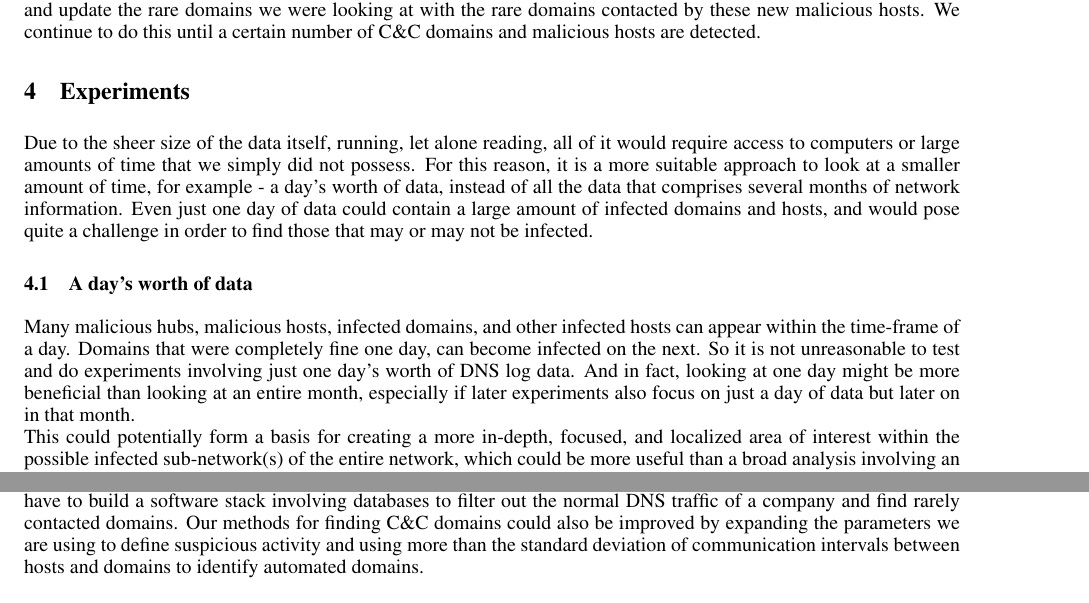
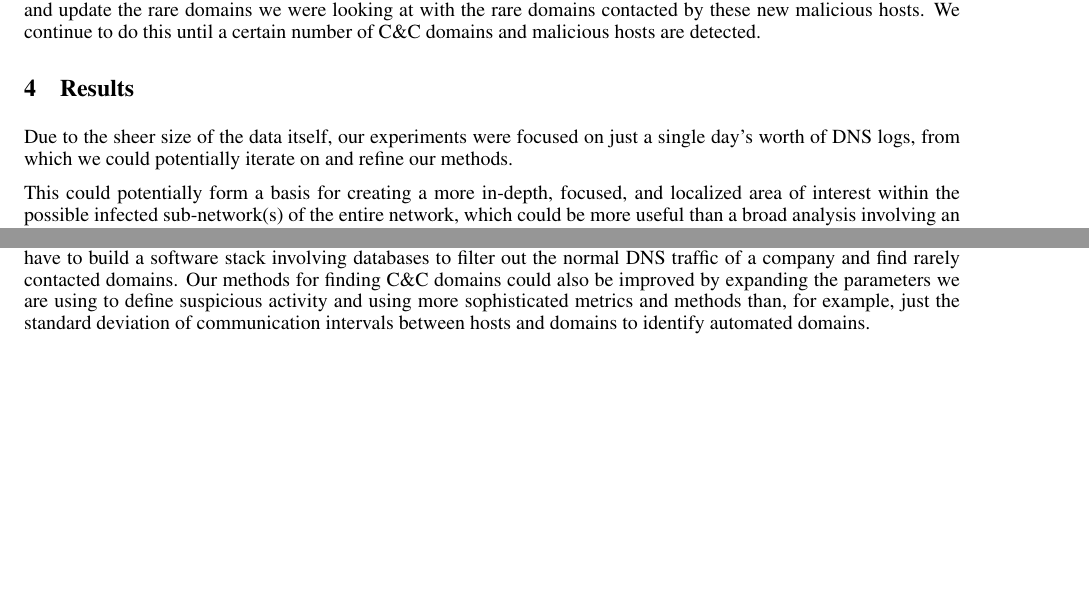
Before and after one commit to moneydance/591project, a LaTeX paper (nips2014.tex): two parts of pages 2 and 7 of 7, joined at a grey line, cut so that both start at the same text, the shorter picture padded with empty space. Compiled offline with pdfLaTeX.

Commit message:
snip snip snip

```diff
--- a/nips2014.tex
+++ b/nips2014.tex
@@ -98,21 +97,13 @@ Malicious domains are contacted by a small subset of infected hosts. Because of
 \subsection{Belief Propagation}
 We can use a belief propagation algorithm on a seed of malicious hosts and domains to iteratively grow our subgraph of infected hosts and know C\&C domains. We do this by first looking at all the rare domains contacted by our infected seed hosts. If these domains exhibit malicious C\&C like behavior we add them to a list of new malicious domains. If we have not detected any new malicious domains we begin belief propagation. We assign rare domains a score based on their properties being similar to known C\&C domains. If this score is above a certain threshold we add the domain to our list of new malicious domains. After these two steps we update our known malicious domains with the newly found ones. We then update our malicious hosts with the hosts that contacted these new malicious domains, and update the rare domains we were looking at with the rare domains contacted by these new malicious hosts. We continue to do this until a certain number of C\&C domains and malicious hosts are detected.
 
-\section{Experiments}
-\label{exp}
-Due to the sheer size of the data itself, running, let alone reading, all of it would require access to computers or large amounts of time that we simply did not possess. For this reason, it is a more suitable approach to
-look at a smaller amount of time, for example - a day's worth of data, instead of all the data that comprises several months of network information. Even just one day of data could contain a large amount of infected domains
-and hosts, and would pose quite a challenge in order to find those that may or may not be infected.
-
-\subsection{A day's worth of data}
-Many malicious hubs, malicious hosts, infected domains, and other infected hosts can appear within the time-frame of a day. Domains that were completely fine one day, can become infected on the next. So it is not unreasonable to test
-and do experiments involving just one day's worth of DNS log data. And in fact, looking at one day might be more beneficial than looking at an entire month, especially if later experiments also focus on just a day of data but later on
-in that month. \\
-This could potentially form a basis for creating a more in-depth, focused, and localized area of interest within the possible infected sub-network(s) of the entire network, which could be more useful than a broad analysis
-involving an entire month of data.
 
 \section{Results}
 \label{res}
+Due to the sheer size of the data itself, our experiments were focused on just a single day's worth of DNS logs, from which we could potentially iterate on and refine our methods.
+
+This could potentially form a basis for creating a more in-depth, focused, and localized area of interest within the possible infected sub-network(s) of the entire network, which could be more useful than a broad analysis
+involving an entire month of data.
 
 We run our code with the following settings, and output the sets of domains and hosts we find, as well as edge information between them, to a log file:
 \begin{lstlisting}
@@ -361,6 +355,6 @@ data:
 \section{Conclusion}
 \label{conclusion}
-In conclusion our methodology seems to be correct as a proof of concept. However for real world applications our system must be made more robust by being able to handle months of data instead of just a day. To do this we would have to build a software stack involving databases to filter out the normal DNS traffic of a company and find rarely contacted domains. Our methods for finding C\&C domains could also be improved by expanding the parameters we are using to define suspicious activity and using more than the standard deviation of communication intervals between hosts and domains to identify automated domains.
+In conclusion our methodology seems to be correct as a proof of concept. However for real world applications our system must be made more robust by being able to handle months of data instead of just a day. To do this we would have to build a software stack involving databases to filter out the normal DNS traffic of a company and find rarely contacted domains. Our methods for finding C\&C domains could also be improved by expanding the parameters we are using to define suspicious activity and using more sophisticated metrics and methods than, for example, just the standard deviation of communication intervals between hosts and domains to identify automated domains.
 
 
 \subsubsection*{References}
```
Also changed, not shown: nips2014.pdf, nips2014.tex (8 more changed lines).
